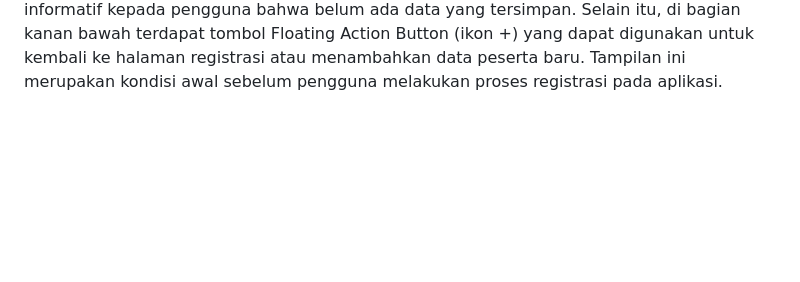
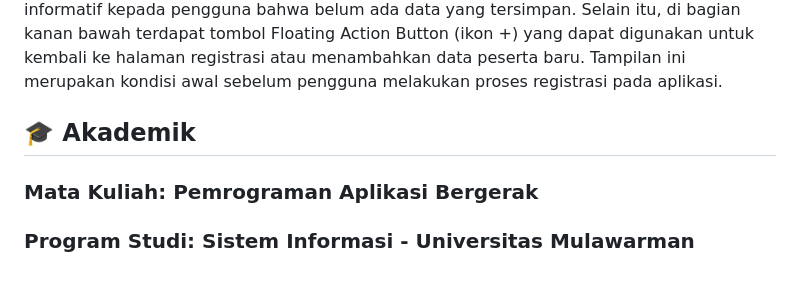
Before and after one commit to angiee24/pertemuan5_pab, a Markdown page: README.md, the part around the change. Rendered like a GitHub page; blank space fills up the shorter version.

Commit message:
Add academic section to README

```diff
--- a/README.md
+++ b/README.md
@@ -159,3 +159,7 @@ Gambar tersebut memperlihatkan dialog konfirmasi penghapusan data peserta. Dialo
 
 
 Gambar tersebut menampilkan halaman Daftar Peserta pada aplikasi registrasi dalam kondisi belum terdapat data pendaftar. Pada bagian atas terdapat AppBar dengan judul “Daftar Peserta (0)” yang menunjukkan bahwa jumlah peserta yang terdaftar saat ini masih nol. Di bagian tengah layar ditampilkan ikon ilustrasi pengguna beserta teks “Belum ada pendaftar” dan keterangan tambahan “Daftar sekarang di halaman registrasi!”. Tampilan ini muncul ketika daftar peserta pada aplikasi masih kosong, sehingga sistem menampilkan pesan informatif kepada pengguna bahwa belum ada data yang tersimpan. Selain itu, di bagian kanan bawah terdapat tombol Floating Action Button (ikon +) yang dapat digunakan untuk kembali ke halaman registrasi atau menambahkan data peserta baru. Tampilan ini merupakan kondisi awal sebelum pengguna melakukan proses registrasi pada aplikasi.
+
+## 🎓 Akademik
+### Mata Kuliah: Pemrograman Aplikasi Bergerak
+### Program Studi: Sistem Informasi - Universitas Mulawarman
```
